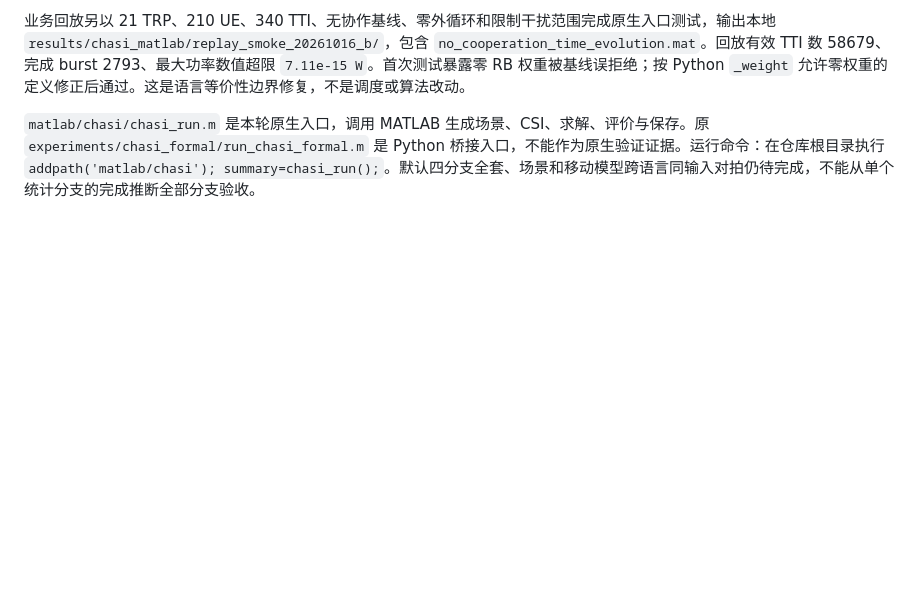
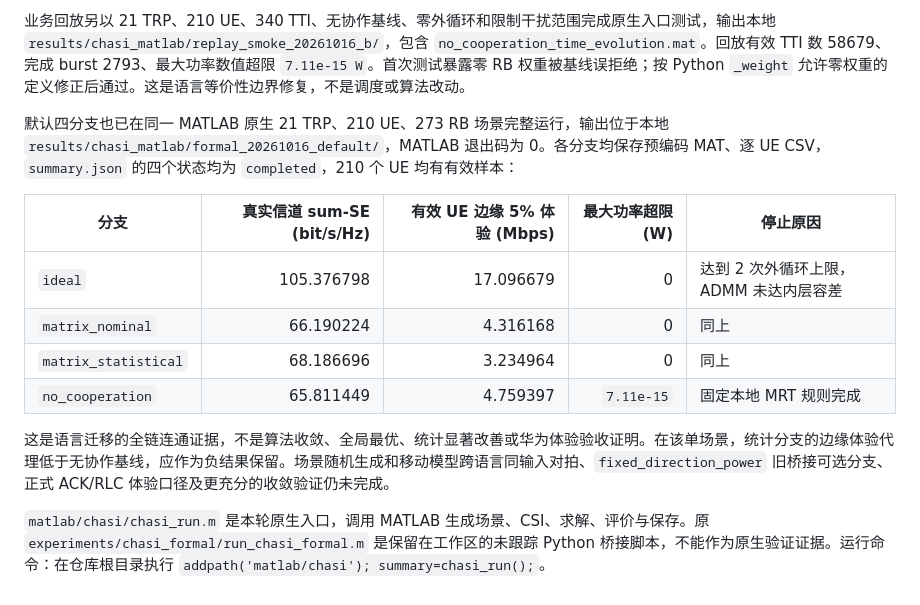
Before and after one commit to soysoybean0924-hash/CF-MultiTRP-Optimization, a Markdown page: docs/CHASI_MATLAB_MIGRATION.md, the part around the change. Drawn GitHub-style; blank space fills up the shorter version.

Commit message:
Record full native CHASI four-branch run

```diff
--- a/docs/CHASI_MATLAB_MIGRATION.md
+++ b/docs/CHASI_MATLAB_MIGRATION.md
@@ -44,4 +44,15 @@ MATLAB 使用 MT19937，Python 使用 NumPy PCG64；相同 seed 不构成相同
 
 业务回放另以 21 TRP、210 UE、340 TTI、无协作基线、零外循环和限制干扰范围完成原生入口测试，输出本地 `results/chasi_matlab/replay_smoke_20261016_b/`，包含 `no_cooperation_time_evolution.mat`。回放有效 TTI 数 58679、完成 burst 2793、最大功率数值超限 `7.11e-15 W`。首次测试暴露零 RB 权重被基线误拒绝；按 Python `_weight` 允许零权重的定义修正后通过。这是语言等价性边界修复，不是调度或算法改动。
 
-`matlab/chasi/chasi_run.m` 是本轮原生入口，调用 MATLAB 生成场景、CSI、求解、评价与保存。原 `experiments/chasi_formal/run_chasi_formal.m` 是 Python 桥接入口，不能作为原生验证证据。运行命令：在仓库根目录执行 `addpath('matlab/chasi'); summary=chasi_run();`。默认四分支全套、场景和移动模型跨语言同输入对拍仍待完成，不能从单个统计分支的完成推断全部分支验收。
+默认四分支也已在同一 MATLAB 原生 21 TRP、210 UE、273 RB 场景完整运行，输出位于本地 `results/chasi_matlab/formal_20261016_default/`，MATLAB 退出码为 0。各分支均保存预编码 MAT、逐 UE CSV，`summary.json` 的四个状态均为 `completed`，210 个 UE 均有有效样本：
+
+| 分支 | 真实信道 sum-SE (bit/s/Hz) | 有效 UE 边缘 5% 体验 (Mbps) | 最大功率超限 (W) | 停止原因 |
+|---|---:|---:|---:|---|
+| `ideal` | 105.376798 | 17.096679 | 0 | 达到 2 次外循环上限，ADMM 未达内层容差 |
+| `matrix_nominal` | 66.190224 | 4.316168 | 0 | 同上 |
+| `matrix_statistical` | 68.186696 | 3.234964 | 0 | 同上 |
+| `no_cooperation` | 65.811449 | 4.759397 | `7.11e-15` | 固定本地 MRT 规则完成 |
+
+这是语言迁移的全链连通证据，不是算法收敛、全局最优、统计显著改善或华为体验验收证明。在该单场景，统计分支的边缘体验代理低于无协作基线，应作为负结果保留。场景随机生成和移动模型跨语言同输入对拍、`fixed_direction_power` 旧桥接可选分支、正式 ACK/RLC 体验口径及更充分的收敛验证仍未完成。
+
+`matlab/chasi/chasi_run.m` 是本轮原生入口，调用 MATLAB 生成场景、CSI、求解、评价与保存。原 `experiments/chasi_formal/run_chasi_formal.m` 是保留在工作区的未跟踪 Python 桥接脚本，不能作为原生验证证据。运行命令：在仓库根目录执行 `addpath('matlab/chasi'); summary=chasi_run();`。
```
Also changed, not shown: docs/CURRENT_RESEARCH_STATUS.md (+1 -1 lines).
